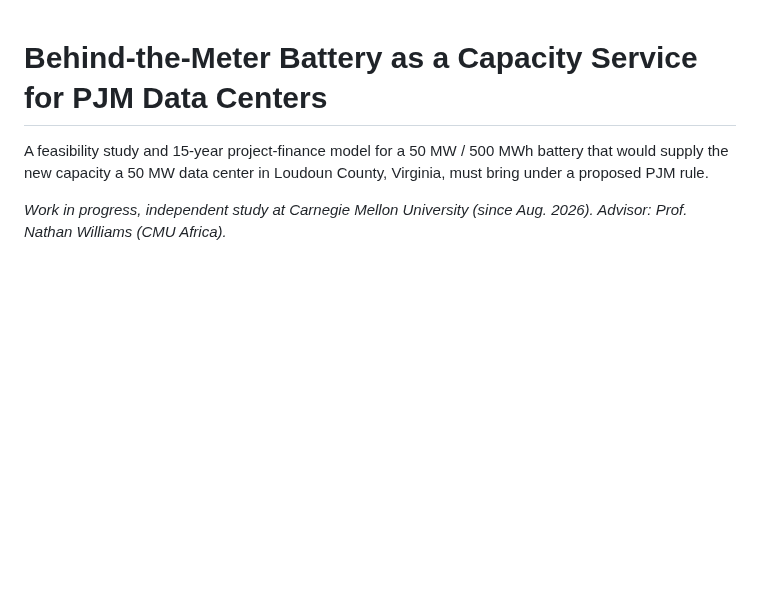
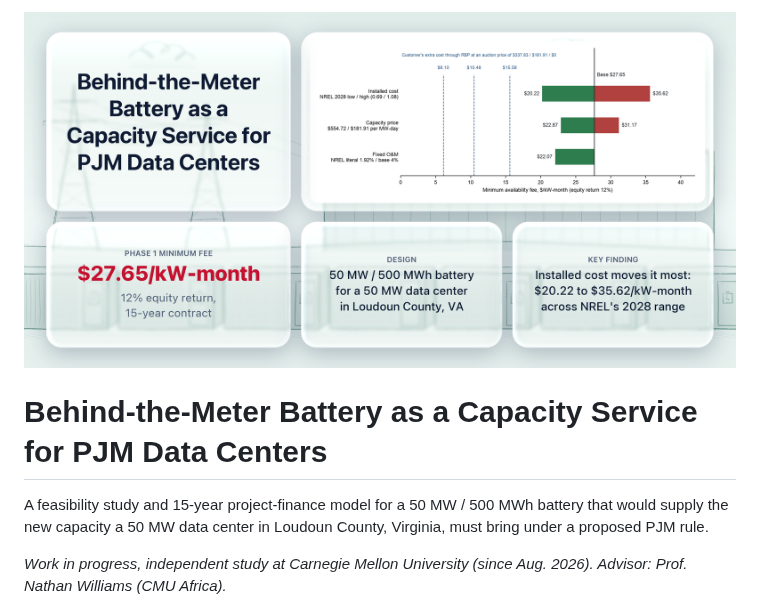
Before and after one commit to JiaweiQi3/datacenter-battery-capacity-service, a Markdown page: README.md, the part around the change. Drawn GitHub-style; pictures changed too: assets/cover.png (added); blank space fills up the shorter version.

Commit message:
Add a cover image to the README

```diff
--- a/README.md
+++ b/README.md
@@ -1,3 +1,5 @@
+![Behind-the-Meter Battery as a Capacity Service for PJM Data Centers](assets/cover.png)
+
 # Behind-the-Meter Battery as a Capacity Service for PJM Data Centers
 
 A feasibility study and 15-year project-finance model for a 50 MW / 500 MWh battery that would supply the new capacity a 50 MW data center in Loudoun County, Virginia, must bring under a proposed PJM rule.
```
